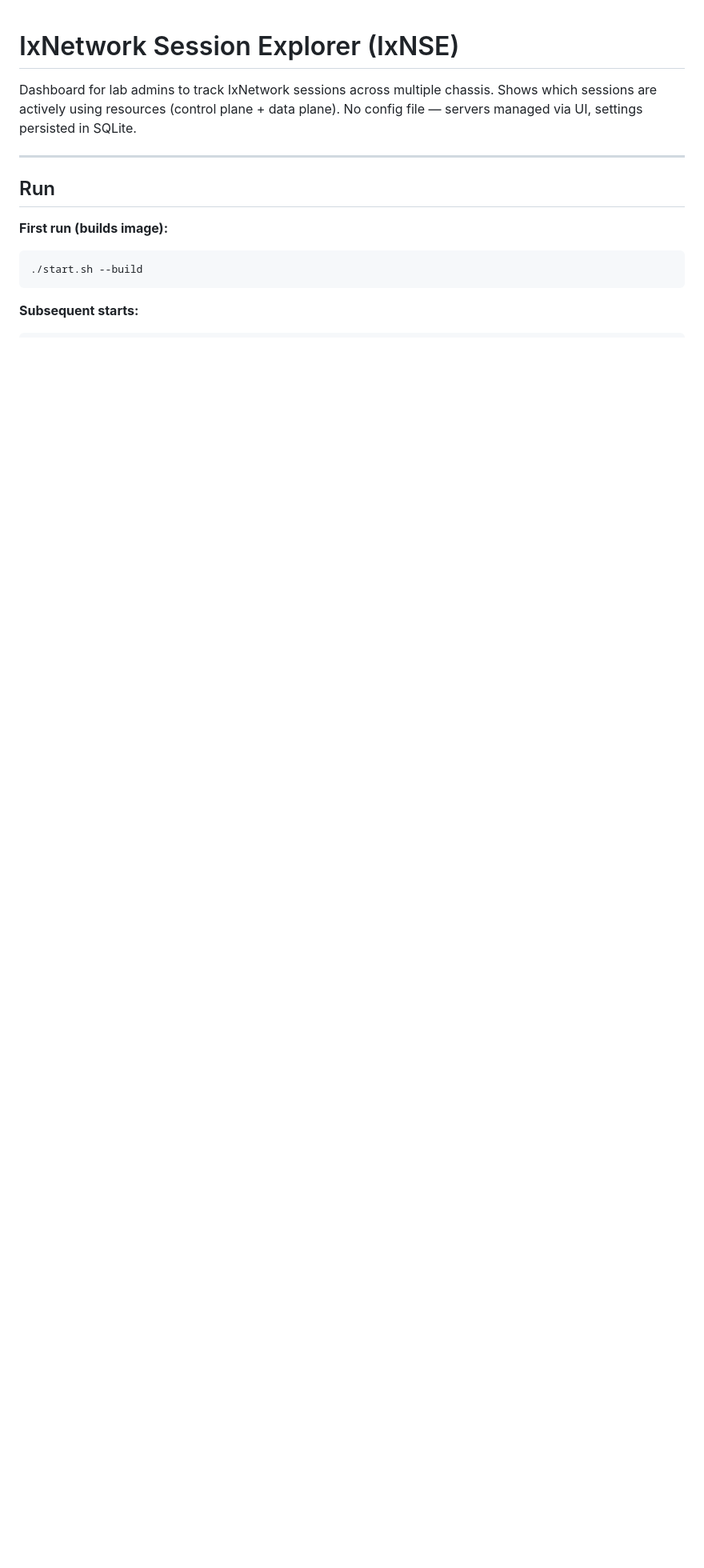
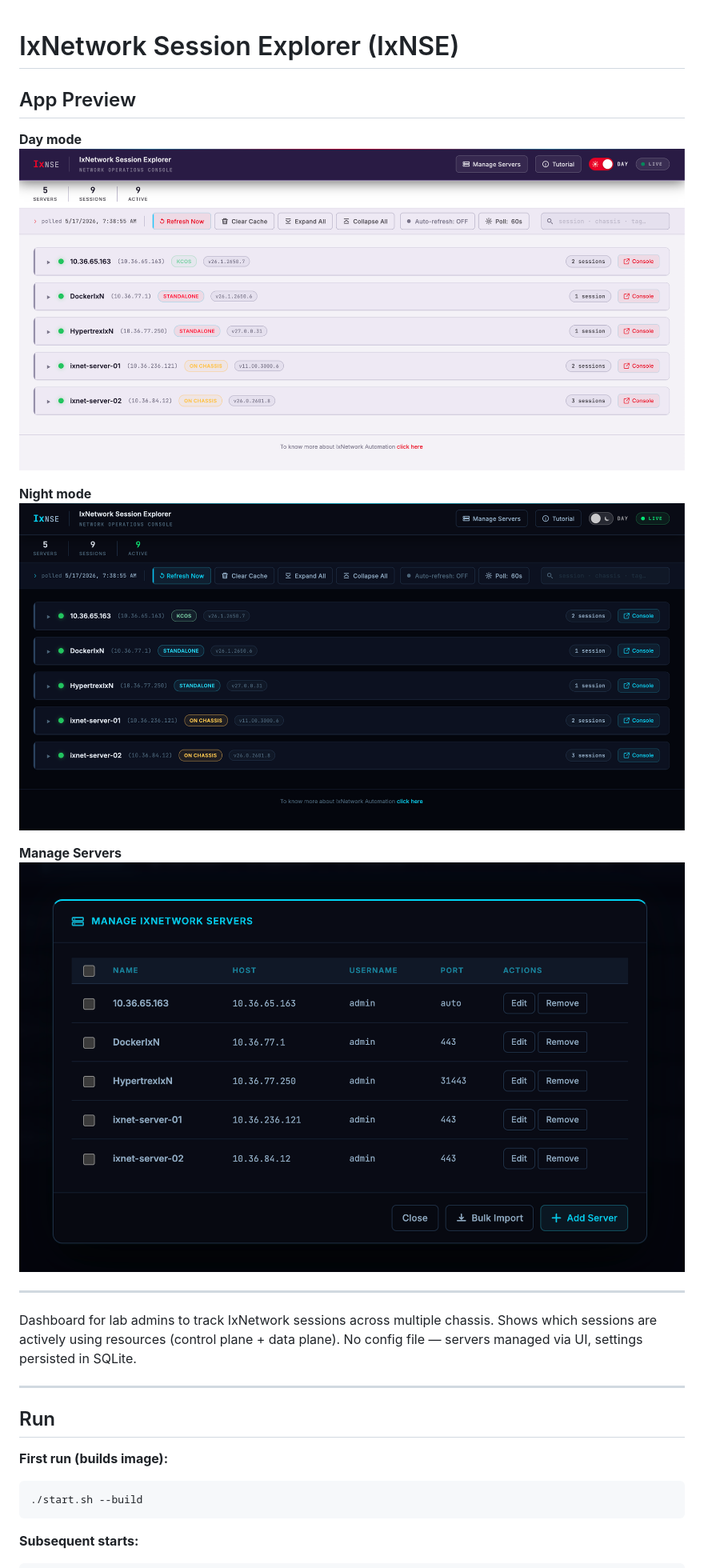
Before and after one commit to ashwinjo/IxNetworkSessionExplorer, a Markdown page: README.md, the part around the change. Shown at 80% size. Rendered like a GitHub page; pictures changed too: docs/screenshots/day-mode.png (added), docs/screenshots/manage-servers.png (added), docs/screenshots/night-mode.png (added); blank space fills up the shorter version.

Commit message:
docs: add App Preview section with day/night/manage-servers screenshots

```diff
--- a/README.md
+++ b/README.md
@@ -1,4 +1,18 @@
 # IxNetwork Session Explorer (IxNSE)
+
+## App Preview
+
+**Day mode**
+![Day mode — main dashboard](docs/screenshots/day-mode.png)
+
+**Night mode**
+![Night mode — main dashboard](docs/screenshots/night-mode.png)
+
+**Manage Servers**
+![Manage Servers modal](docs/screenshots/manage-servers.png)
+
+---
+
 
 Dashboard for lab admins to track IxNetwork sessions across multiple chassis. Shows which sessions are actively using resources (control plane + data plane). No config file — servers managed via UI, settings persisted in SQLite.
 
```
